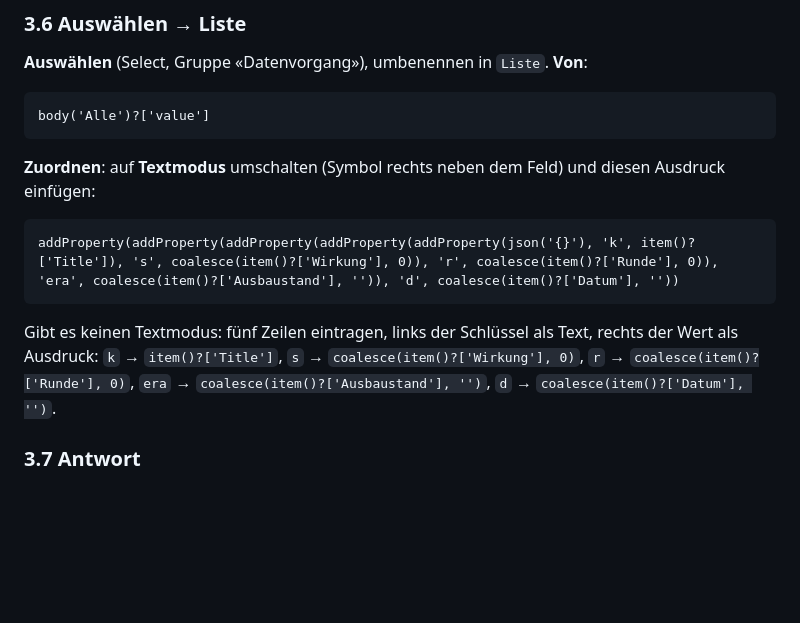
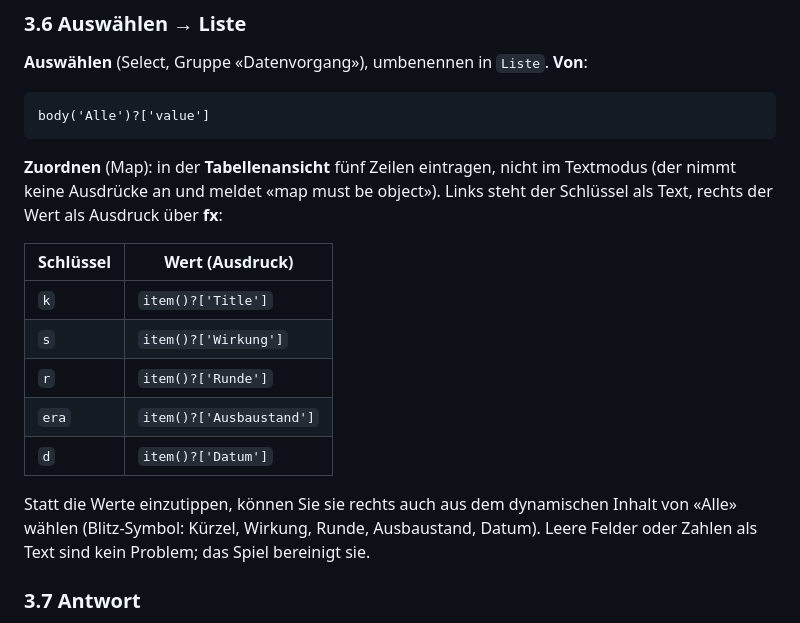
Before and after one commit to kasandfis/ebp-game, a Markdown page: rangliste/ANLEITUNG.md, the part around the change. Drawn GitHub-style; blank space fills up the shorter version.

Commit message:
Anleitung: Auswählen mit fünf Zeilen statt Textmodus
Co-Authored-By: Claude Opus 5.5 <noreply@anthropic.com>

````diff
--- a/rangliste/ANLEITUNG.md
+++ b/rangliste/ANLEITUNG.md
@@ -112,11 +112,17 @@ So liefert «Spieler» den bisher besten Eintrag dieses Kürzels.
 ```
 body('Alle')?['value']
 ```
-**Zuordnen**: auf **Textmodus** umschalten (Symbol rechts neben dem Feld) und diesen Ausdruck einfügen:
-```
-addProperty(addProperty(addProperty(addProperty(addProperty(json('{}'), 'k', item()?['Title']), 's', coalesce(item()?['Wirkung'], 0)), 'r', coalesce(item()?['Runde'], 0)), 'era', coalesce(item()?['Ausbaustand'], '')), 'd', coalesce(item()?['Datum'], ''))
-```
-Gibt es keinen Textmodus: fünf Zeilen eintragen, links der Schlüssel als Text, rechts der Wert als Ausdruck: `k` → `item()?['Title']`, `s` → `coalesce(item()?['Wirkung'], 0)`, `r` → `coalesce(item()?['Runde'], 0)`, `era` → `coalesce(item()?['Ausbaustand'], '')`, `d` → `coalesce(item()?['Datum'], '')`.
+**Zuordnen** (Map): in der **Tabellenansicht** fünf Zeilen eintragen, nicht im Textmodus (der nimmt keine Ausdrücke an und meldet «map must be object»). Links steht der Schlüssel als Text, rechts der Wert als Ausdruck über **fx**:
+
+| Schlüssel | Wert (Ausdruck) |
+|---|---|
+| `k` | `item()?['Title']` |
+| `s` | `item()?['Wirkung']` |
+| `r` | `item()?['Runde']` |
+| `era` | `item()?['Ausbaustand']` |
+| `d` | `item()?['Datum']` |
+
+Statt die Werte einzutippen, können Sie sie rechts auch aus dem dynamischen Inhalt von «Alle» wählen (Blitz-Symbol: Kürzel, Wirkung, Runde, Ausbaustand, Datum). Leere Felder oder Zahlen als Text sind kein Problem; das Spiel bereinigt sie.
 
 ### 3.7 Antwort
 **Antwort** (Response, Gruppe «Anforderung»). Statuscode `200`; Header: Schlüssel `Content-Type`, Wert `application/json`; Text (Body):
````
